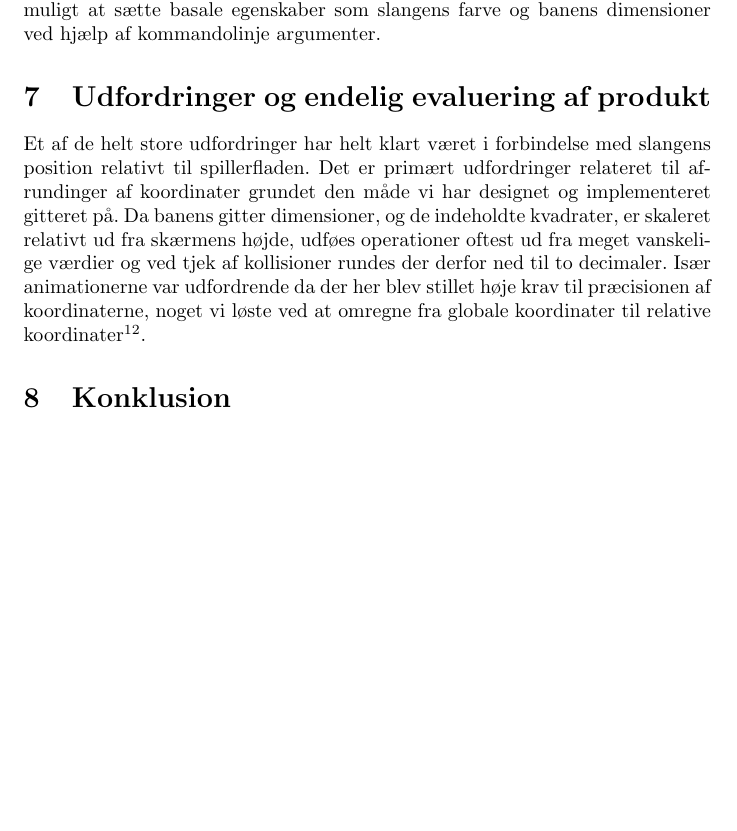
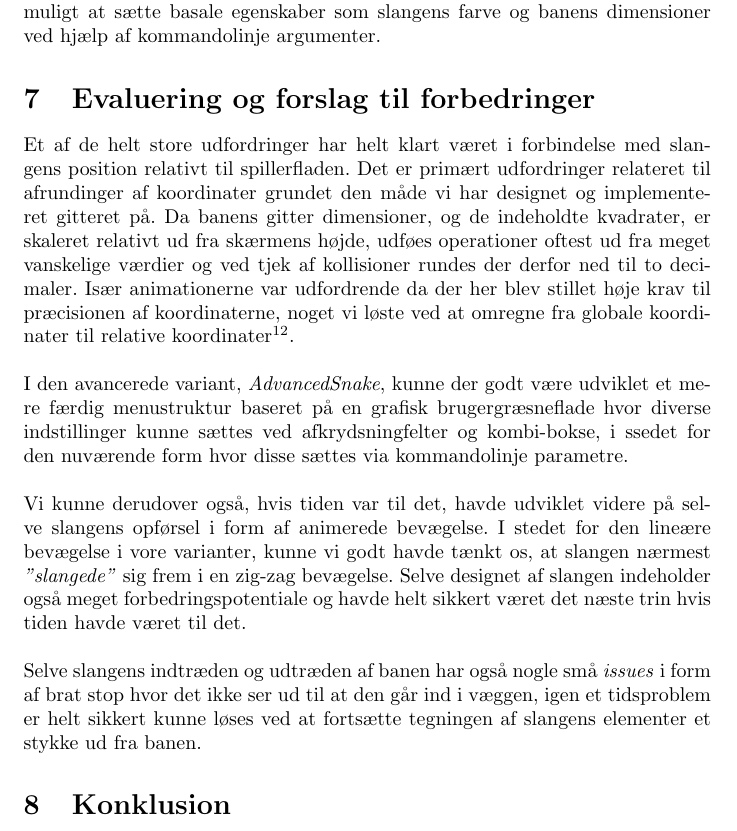
Before and after one commit to Cannabis2013/Projekt-Rapport-2019, a LaTeX paper (Rapport Snake.tex): part of page 14 of 15 before the commit and part of page 14 of 16 after it, cut so that both start at the same text, the shorter picture padded with empty space. Compiled offline with pdfLaTeX.

Commit message:
Expanded the section 'evaluation and improvements'.

```diff
--- a/Rapport Snake.tex
+++ b/Rapport Snake.tex
@@ -229,9 +229,15 @@ I \textit{AdvancedSnake} er følgende blevet tilføjet:
 	Selve objekternes egenskaber er nu blevet placeret i en klasse bestående af rene statiskte egenskaber, og en enkel statisk metode til behandling af kommandolinje parametre. Dette har reduceret lidt kode og på den måde er det også blevet muligt at sætte basale egenskaber som slangens farve og banens dimensioner ved hjælp af kommandolinje argumenter.
 
 
-\section{Udfordringer og endelig evaluering af produkt}
+\section{Evaluering og forslag til forbedringer}
 
-Et af de helt store udfordringer har helt klart været i forbindelse med slangens position relativt til spillerfladen. Det er primært udfordringer relateret til afrundinger af koordinater grundet den måde vi har designet og implementeret gitteret på. Da banens gitter dimensioner, og de indeholdte kvadrater, er skaleret relativt ud fra skærmens højde, udføes operationer oftest ud fra meget vanskelige værdier og ved tjek af kollisioner rundes der derfor ned til to decimaler. Især animationerne var udfordrende da der her blev stillet høje krav til præcisionen af koordinaterne, noget vi løste ved at omregne fra globale koordinater til relative koordinater\footnote{Ved globale koordinater tænkes der på spillerfladens koordinater, og ved relative menes koordinater i rækker og søjler.}.
+Et af de helt store udfordringer har helt klart været i forbindelse med slangens position relativt til spillerfladen. Det er primært udfordringer relateret til afrundinger af koordinater grundet den måde vi har designet og implementeret gitteret på. Da banens gitter dimensioner, og de indeholdte kvadrater, er skaleret relativt ud fra skærmens højde, udføes operationer oftest ud fra meget vanskelige værdier og ved tjek af kollisioner rundes der derfor ned til to decimaler. Især animationerne var udfordrende da der her blev stillet høje krav til præcisionen af koordinaterne, noget vi løste ved at omregne fra globale koordinater til relative koordinater\footnote{Ved globale koordinater tænkes der på spillerfladens koordinater, og ved relative menes koordinater i rækker og søjler.}. \\
+
+I den avancerede variant, \textit{AdvancedSnake}, kunne der godt være udviklet et mere færdig menustruktur baseret på en grafisk brugergræsneflade hvor diverse indstillinger kunne sættes ved afkrydsningfelter og kombi-bokse, i ssedet for den nuværende form hvor disse sættes via kommandolinje parametre. \\
+
+Vi kunne derudover også, hvis tiden var til det, havde udviklet videre på selve slangens opførsel i form af animerede bevægelse. I stedet for den lineære bevægelse i vore varianter, kunne vi godt havde tænkt os, at slangen nærmest \textit{"slangede"} sig frem i en zig-zag bevægelse. Selve designet af slangen indeholder også meget forbedringspotentiale og havde helt sikkert været det næste trin hvis tiden havde været til det. \\
+
+Selve slangens indtræden og udtræden af banen har også nogle små \textit{issues} i form af brat stop hvor det ikke ser ud til at den går ind i væggen, igen et tidsproblem er helt sikkert kunne løses ved at fortsætte tegningen af slangens elementer et stykke ud fra banen.
 
 
 \section{Konklusion}
```
